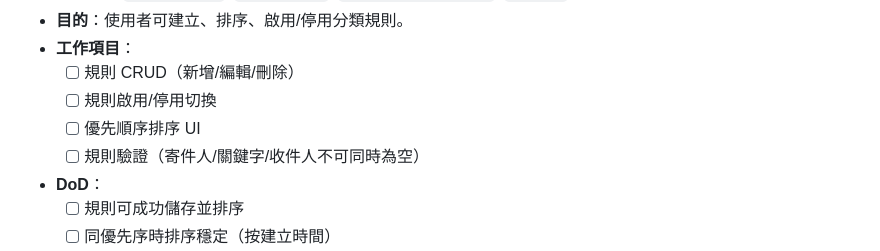
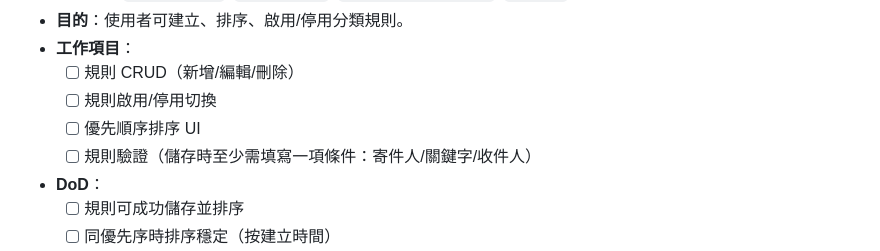
Before and after one commit to tony40kt/email-ai-assistant, a Markdown page: docs/ISSUES_DESIGN.md, the part around the change. GitHub-like rendering.

```diff
--- a/docs/ISSUES_DESIGN.md
+++ b/docs/ISSUES_DESIGN.md
@@ -62,7 +62,7 @@
   - [ ] 規則 CRUD（新增/編輯/刪除）
   - [ ] 規則啟用/停用切換
   - [ ] 優先順序排序 UI
-  - [ ] 規則驗證（寄件人/關鍵字/收件人不可同時為空）
+  - [ ] 規則驗證（儲存時至少需填寫一項條件：寄件人/關鍵字/收件人）
 - **DoD**：
   - [ ] 規則可成功儲存並排序
   - [ ] 同優先序時排序穩定（按建立時間）
```
Also changed, not shown: README.md (+1 -1 lines).
